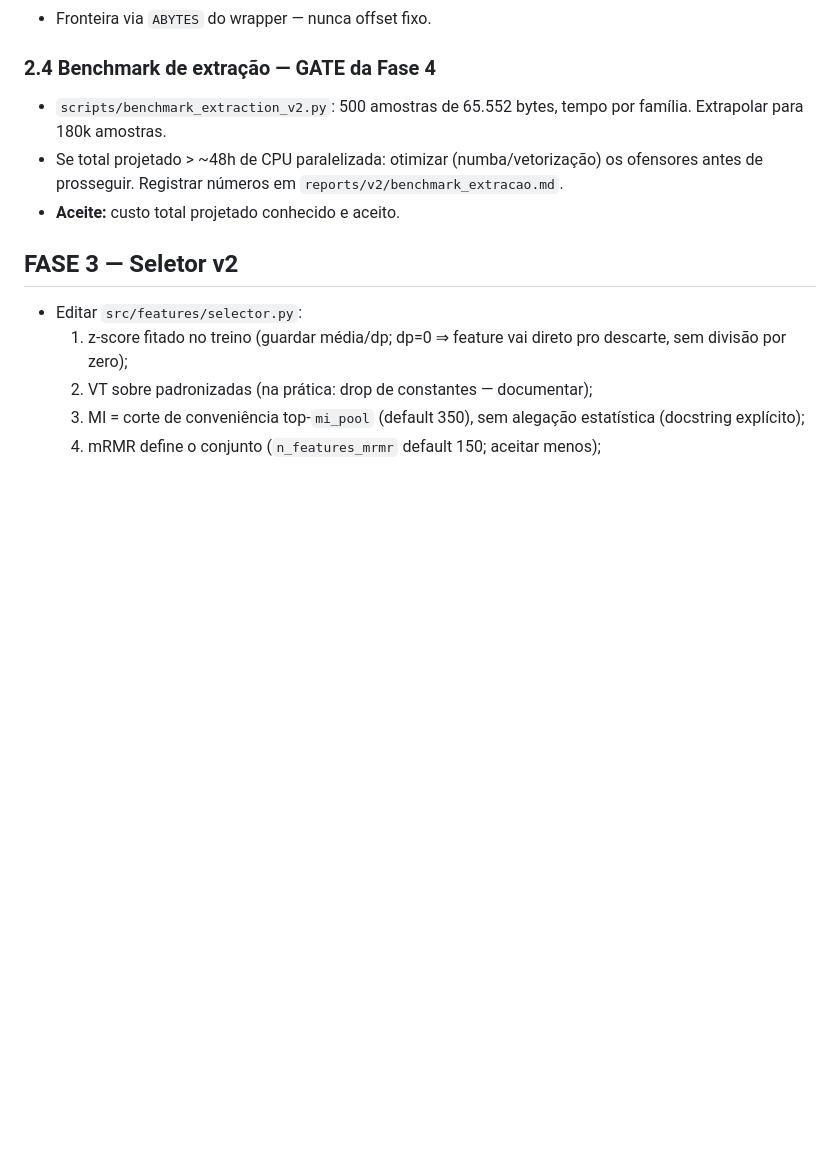
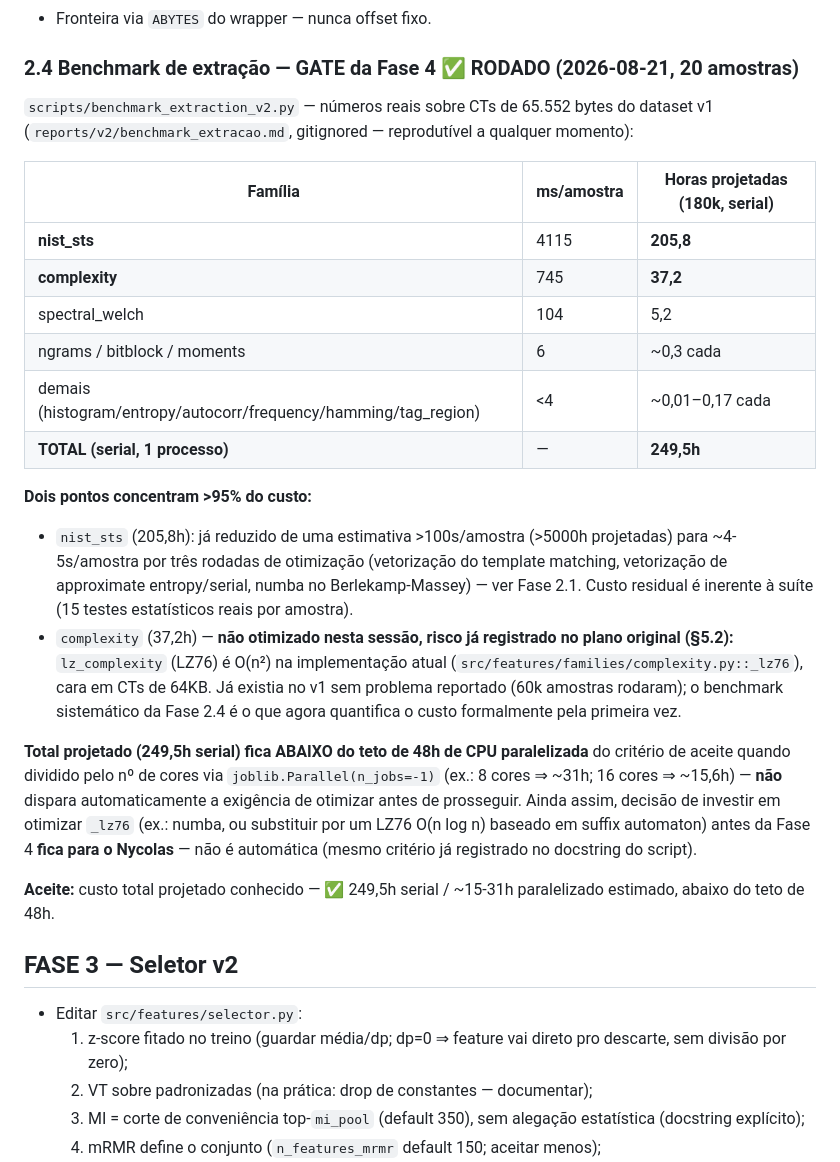
Before and after one commit to K1nginthen0rth/ascon, a Markdown page: docs/plano_experimento_v2/06_implementacao_passo_a_passo.md, the part around the change. Rendered like a GitHub page; blank space fills up the shorter version.

Commit message:
docs: registra resultado do benchmark de extração v2 (Fase 2.4, gate)
scripts/benchmark_extraction_v2.py rodado com 20 amostras reais (64KB) do
dataset v1. Total projetado: 249,5h de CPU serial para as 180k amostras
do v2 — abaixo do teto de 48h paralelizado (critério de aceite já definido
no plano), então não dispara a exigência automática de otimizar mais antes
da Fase 4.

Dois pontos concentram >95% do custo: nist_sts (205,8h — já reduzido nesta
sessão de uma estimativa inicial >5000h via as otimizações da Fase 2.1) e
complexity/LZ76 (37,2h — O(n²), risco já registrado no plano original
antes desta sessão, agora quantificado pela primeira vez; não otimizado —
decisão de investir mais fica para o Nycolas, não é automática).

Co-Authored-By: Claude Sonnet 5 <noreply@anthropic.com>

```diff
--- a/docs/plano_experimento_v2/06_implementacao_passo_a_passo.md
+++ b/docs/plano_experimento_v2/06_implementacao_passo_a_passo.md
@@ -184,13 +184,45 @@ dataset secundário de 1KB.
   viés de estimador declarado no relatório.
 - Fronteira via `ABYTES` do wrapper — nunca offset fixo.
 
-### 2.4 Benchmark de extração — **GATE da Fase 4**
-- `scripts/benchmark_extraction_v2.py`: 500 amostras de 65.552 bytes,
-  tempo por família. Extrapolar para 180k amostras.
-- Se total projetado > ~48h de CPU paralelizada: otimizar (numba/vetorização)
-  os ofensores antes de prosseguir. Registrar números em
-  `reports/v2/benchmark_extracao.md`.
-- **Aceite:** custo total projetado conhecido e aceito.
+### 2.4 Benchmark de extração — **GATE da Fase 4** ✅ RODADO (2026-08-21, 20 amostras)
+
+`scripts/benchmark_extraction_v2.py` — números reais sobre CTs de 65.552
+bytes do dataset v1 (`reports/v2/benchmark_extracao.md`, gitignored —
+reprodutível a qualquer momento):
+
+| Família | ms/amostra | Horas projetadas (180k, serial) |
+|---|---|---|
+| **nist_sts** | 4115 | **205,8** |
+| **complexity** | 745 | **37,2** |
+| spectral_welch | 104 | 5,2 |
+| ngrams / bitblock / moments | 6 | ~0,3 cada |
+| demais (histogram/entropy/autocorr/frequency/hamming/tag_region) | <4 | ~0,01–0,17 cada |
+| **TOTAL (serial, 1 processo)** | — | **249,5h** |
+
+**Dois pontos concentram >95% do custo:**
+- `nist_sts` (205,8h): já reduzido de uma estimativa >100s/amostra (>5000h
+  projetadas) para ~4-5s/amostra por três rodadas de otimização
+  (vetorização do template matching, vetorização de approximate
+  entropy/serial, numba no Berlekamp-Massey) — ver Fase 2.1. Custo
+  residual é inerente à suíte (15 testes estatísticos reais por amostra).
+- `complexity` (37,2h) — **não otimizado nesta sessão, risco já registrado
+  no plano original (§5.2):** `lz_complexity` (LZ76) é O(n²) na
+  implementação atual (`src/features/families/complexity.py::_lz76`),
+  cara em CTs de 64KB. Já existia no v1 sem problema reportado (60k
+  amostras rodaram); o benchmark sistemático da Fase 2.4 é o que agora
+  quantifica o custo formalmente pela primeira vez.
+
+**Total projetado (249,5h serial) fica ABAIXO do teto de 48h de CPU
+paralelizada** do critério de aceite quando dividido pelo nº de cores via
+`joblib.Parallel(n_jobs=-1)` (ex.: 8 cores ⇒ ~31h; 16 cores ⇒ ~15,6h) —
+**não** dispara automaticamente a exigência de otimizar antes de prosseguir.
+Ainda assim, decisão de investir em otimizar `_lz76` (ex.: numba, ou
+substituir por um LZ76 O(n log n) baseado em suffix automaton) antes da
+Fase 4 **fica para o Nycolas** — não é automática (mesmo critério já
+registrado no docstring do script).
+
+**Aceite:** custo total projetado conhecido — ✅ 249,5h serial / ~15-31h
+paralelizado estimado, abaixo do teto de 48h.
 
 ## FASE 3 — Seletor v2
 
```
Also changed, not shown: docs/plano_experimento_v2/05_execucao_riscos_pendencias.md (+7 -4 lines).
